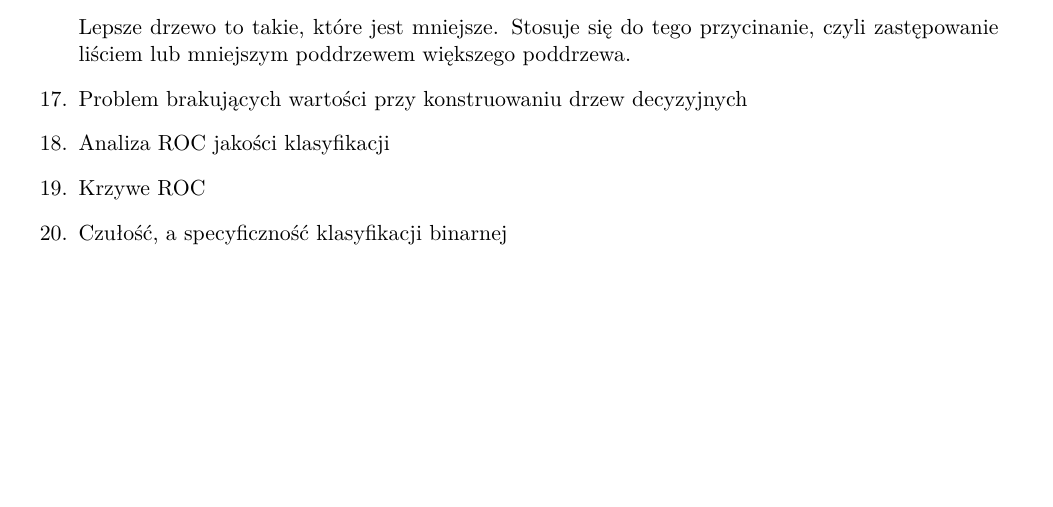
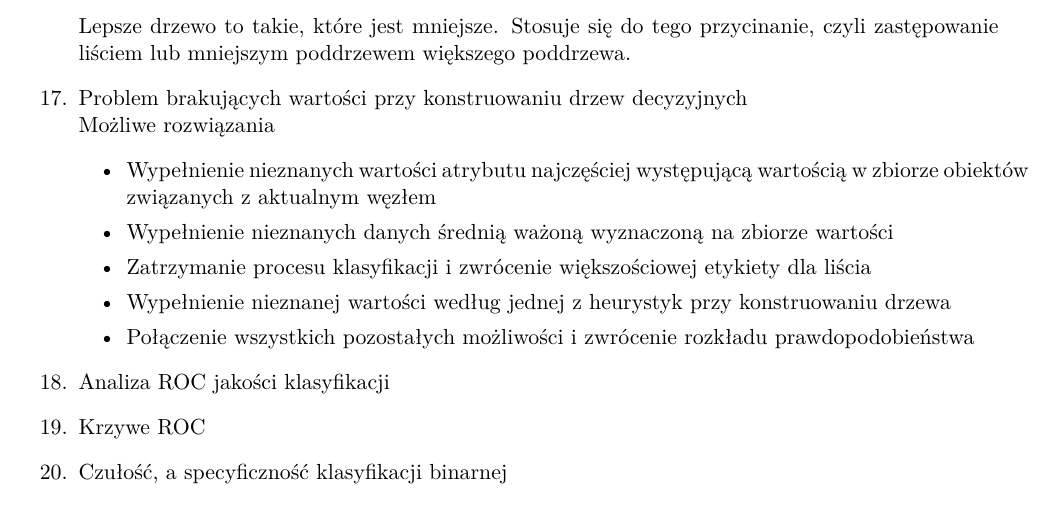
Before and after one commit to Lakasabasz/apu-odpowiedzi, a LaTeX document (main.tex): part of page 9 of 10, cut so that both start at the same text, the shorter picture padded with empty space. The pictures show the PDF file main.pdf that the author committed with the source.

Commit message:
Left 16 questions todo

```diff
--- a/main.tex
+++ b/main.tex
@@ -458,7 +458,21 @@ geom_smooth()
         Lepsze drzewo to takie, które jest mniejsze. Stosuje się do tego przycinanie,
         czyli zastępowanie liściem lub mniejszym poddrzewem większego poddrzewa.
 
-        \item Problem brakujących wartości przy konstruowaniu drzew decyzyjnych
+        \item Problem brakujących wartości przy konstruowaniu drzew decyzyjnych \\
+        Możliwe rozwiązania
+        \begin{itemize}
+        	\item Wypełnienie nieznanych wartości atrybutu najczęściej
+        	występującą wartością w zbiorze obiektów związanych z
+        	aktualnym węzłem
+        	\item Wypełnienie nieznanych danych średnią ważoną wyznaczoną na
+        	zbiorze wartości
+        	\item Zatrzymanie procesu klasyfikacji i zwrócenie większościowej etykiety
+        	dla liścia
+        	\item Wypełnienie nieznanej wartości według jednej z heurystyk przy
+        	konstruowaniu drzewa
+        	\item Połączenie wszystkich pozostałych możliwości i zwrócenie rozkładu
+        	prawdopodobieństwa
+        \end{itemize}
         \item Analiza ROC jakości klasyfikacji
         \item Krzywe ROC
         \item Czułość, a specyficzność klasyfikacji binarnej
```
Also changed, not shown: main.pdf.
